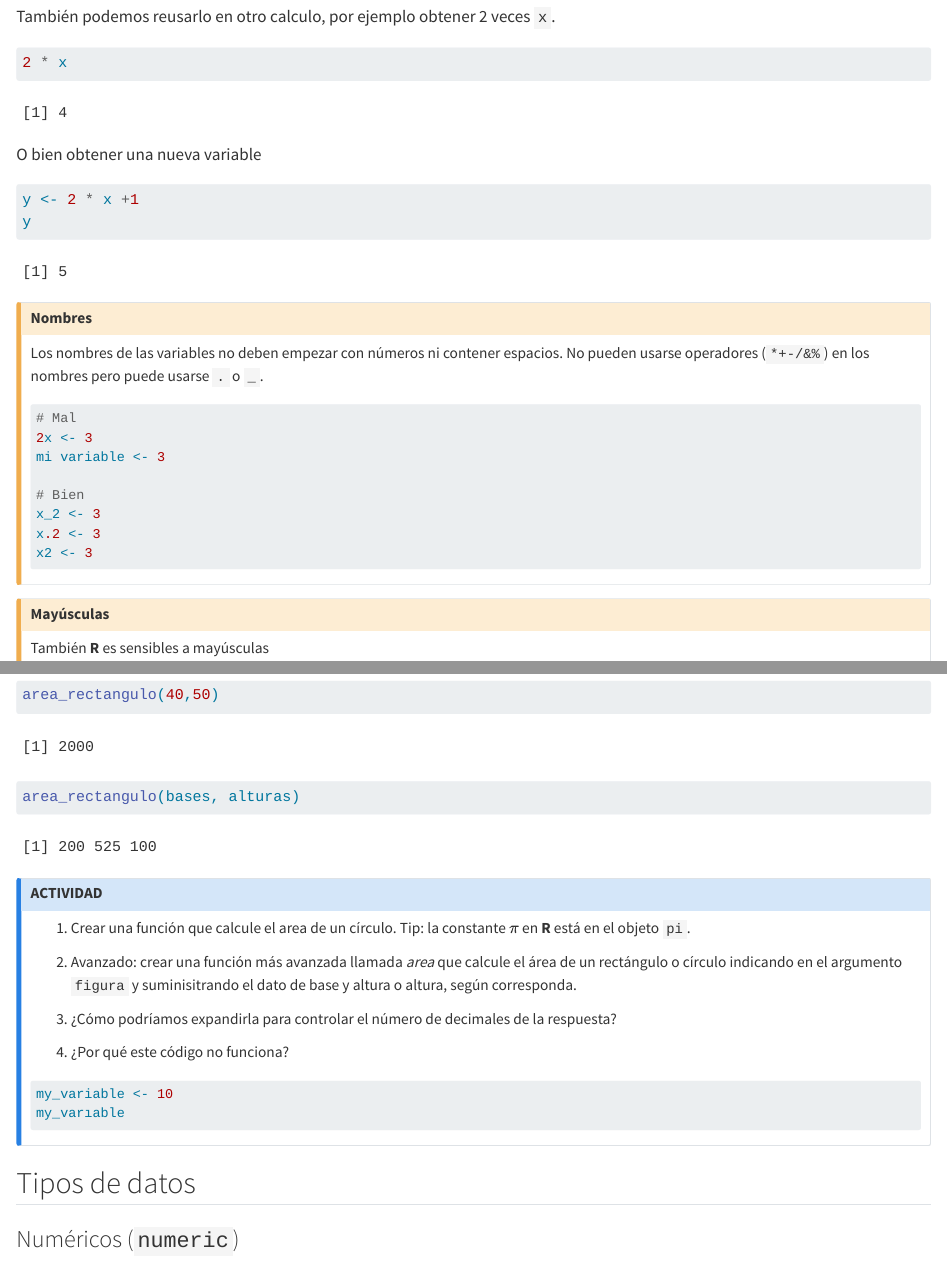
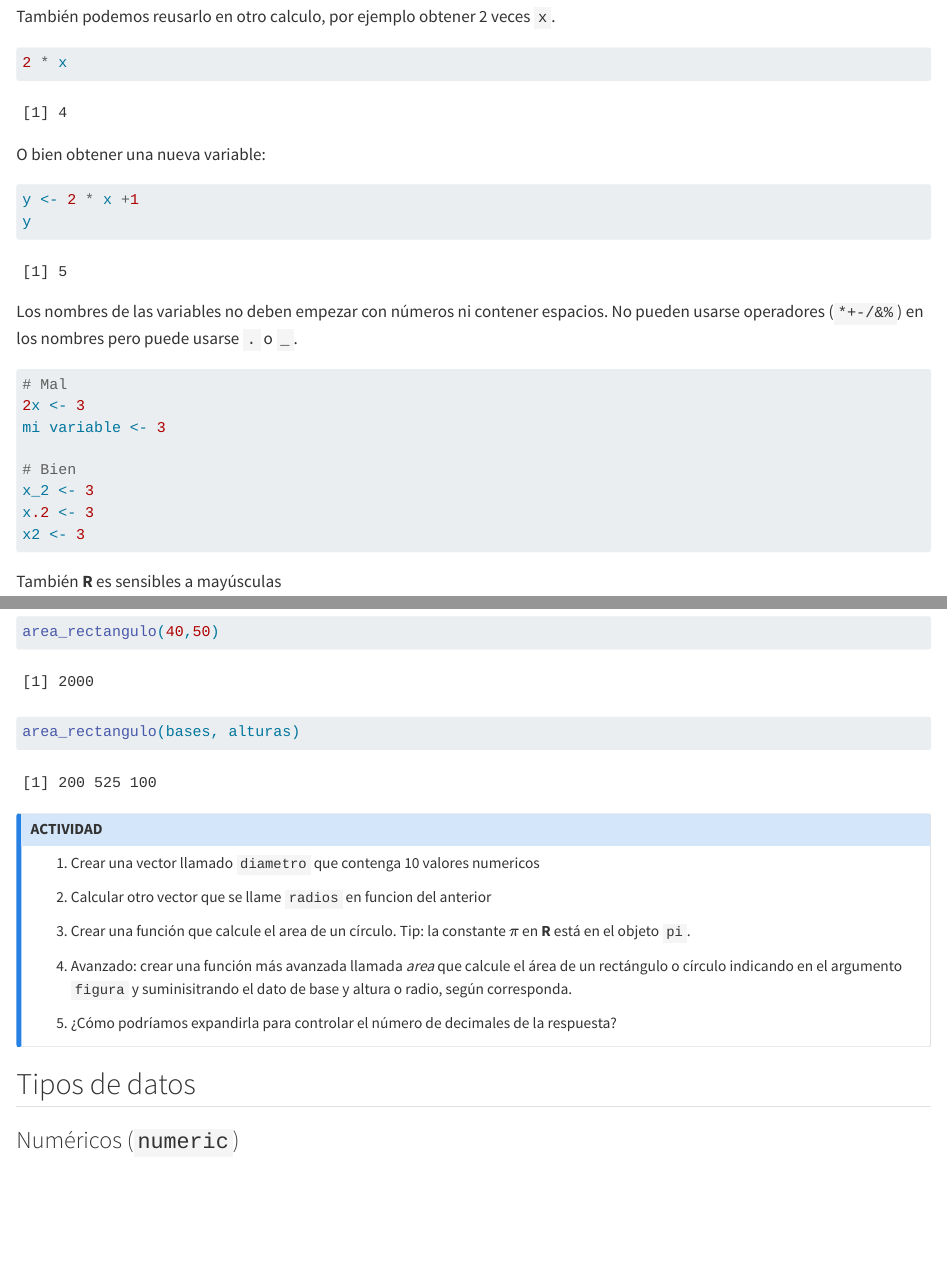
Before and after one commit to Estadistica-FCA/intro_R, a Quarto document (02_basics.qmd): the page in a window 1100 px wide, from 2070 px down, and a second part further down, joined at a grey line. Rendered offline with R 4.5, knitr and Pandoc in place of Quarto, with nearby package versions.

Commit message:
gitignore book y cambios actvidad en 02_basics

````diff
--- a/02_basics.qmd
+++ b/02_basics.qmd
@@ -100,7 +100,7 @@ También podemos reusarlo en otro calculo, por ejemplo obtener 2 veces `x`.
 2 * x
 ```
 
-O bien obtener una nueva variable
+O bien obtener una nueva variable:
 
 ```{r}
 y <- 2 * x +1
@@ -253,19 +259,16 @@ area_rectangulo(bases, alturas)
 
 ### ACTIVIDAD
 
-1. Crear una función que calcule el area de un círculo. Tip: la constante $\pi$ en **R** está en el objeto `pi`.
+1. Crear una vector llamado `diametro` que contenga 10 valores numericos
 
-2. Avanzado: crear una función más avanzada llamada _area_ que calcule el área de un rectángulo o círculo indicando en el argumento `figura` y suminisitrando el dato de base y altura o altura, según corresponda.
+2. Calcular otro vector que se llame `radios` en funcion del anterior
 
-3. ¿Cómo podríamos expandirla para controlar el número de decimales de la respuesta?
+3. Crear una función que calcule el area de un círculo. Tip: la constante $\pi$ en **R** está en el objeto `pi`.
 
+4. Avanzado: crear una función más avanzada llamada _area_ que calcule el área de un rectángulo o círculo indicando en el argumento `figura` y suminisitrando el dato de base y altura o radio, según corresponda.
 
-4. ¿Por qué este código no funciona?
+5. ¿Cómo podríamos expandirla para controlar el número de decimales de la respuesta?
 
-```{r, eval = F}
-my_variable <- 10
-my_varıable
-```
 
 :::
 
````
Also changed, not shown: 02_basics.qmd (18 more changed lines), 1 other file.
